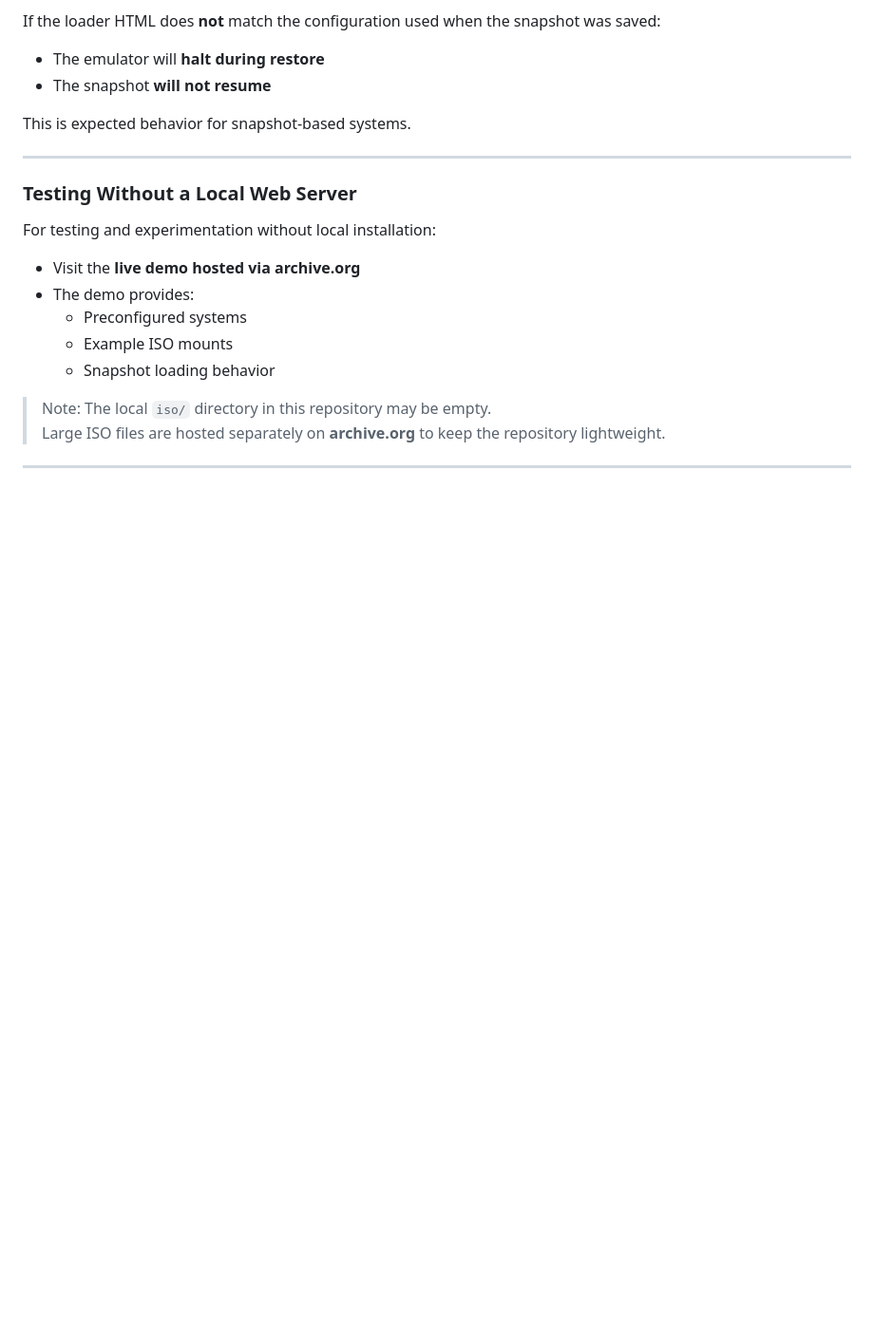
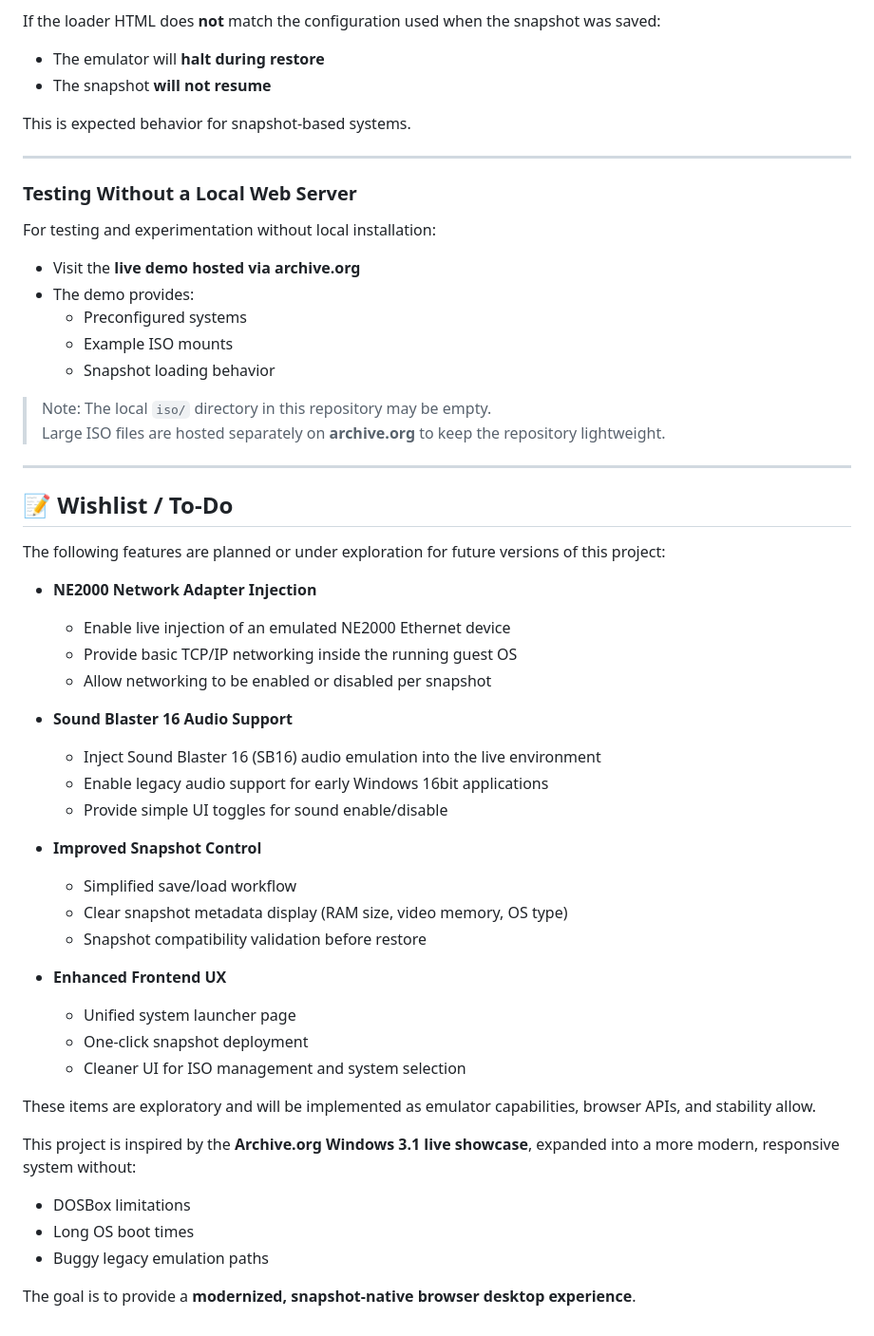
Before and after one commit to va3jfl/v86-XP, a Markdown page: README.md, the part around the change. Shown at 95% size. Rendered like a GitHub page; blank space fills up the shorter version.

```diff
--- a/README.md
+++ b/README.md
@@ -230,3 +230,39 @@ For testing and experimentation without local installation:
 > Large ISO files are hosted separately on **archive.org** to keep the repository lightweight.
 
 ---
+
+## 📝 Wishlist / To-Do
+
+The following features are planned or under exploration for future versions of this project:
+
+- **NE2000 Network Adapter Injection**
+  - Enable live injection of an emulated NE2000 Ethernet device
+  - Provide basic TCP/IP networking inside the running guest OS
+  - Allow networking to be enabled or disabled per snapshot
+
+- **Sound Blaster 16 Audio Support**
+  - Inject Sound Blaster 16 (SB16) audio emulation into the live environment
+  - Enable legacy audio support for early Windows 16bit applications
+  - Provide simple UI toggles for sound enable/disable
+
+- **Improved Snapshot Control**
+  - Simplified save/load workflow
+  - Clear snapshot metadata display (RAM size, video memory, OS type)
+  - Snapshot compatibility validation before restore
+
+- **Enhanced Frontend UX**
+  - Unified system launcher page
+  - One-click snapshot deployment
+  - Cleaner UI for ISO management and system selection
+
+These items are exploratory and will be implemented as emulator capabilities,
+browser APIs, and stability allow.
+
+
+
+This project is inspired by the **Archive.org Windows 3.1 live showcase**, expanded into a more modern, responsive system without:
+- DOSBox limitations
+- Long OS boot times
+- Buggy legacy emulation paths
+
+The goal is to provide a **modernized, snapshot-native browser desktop experience**.
```
